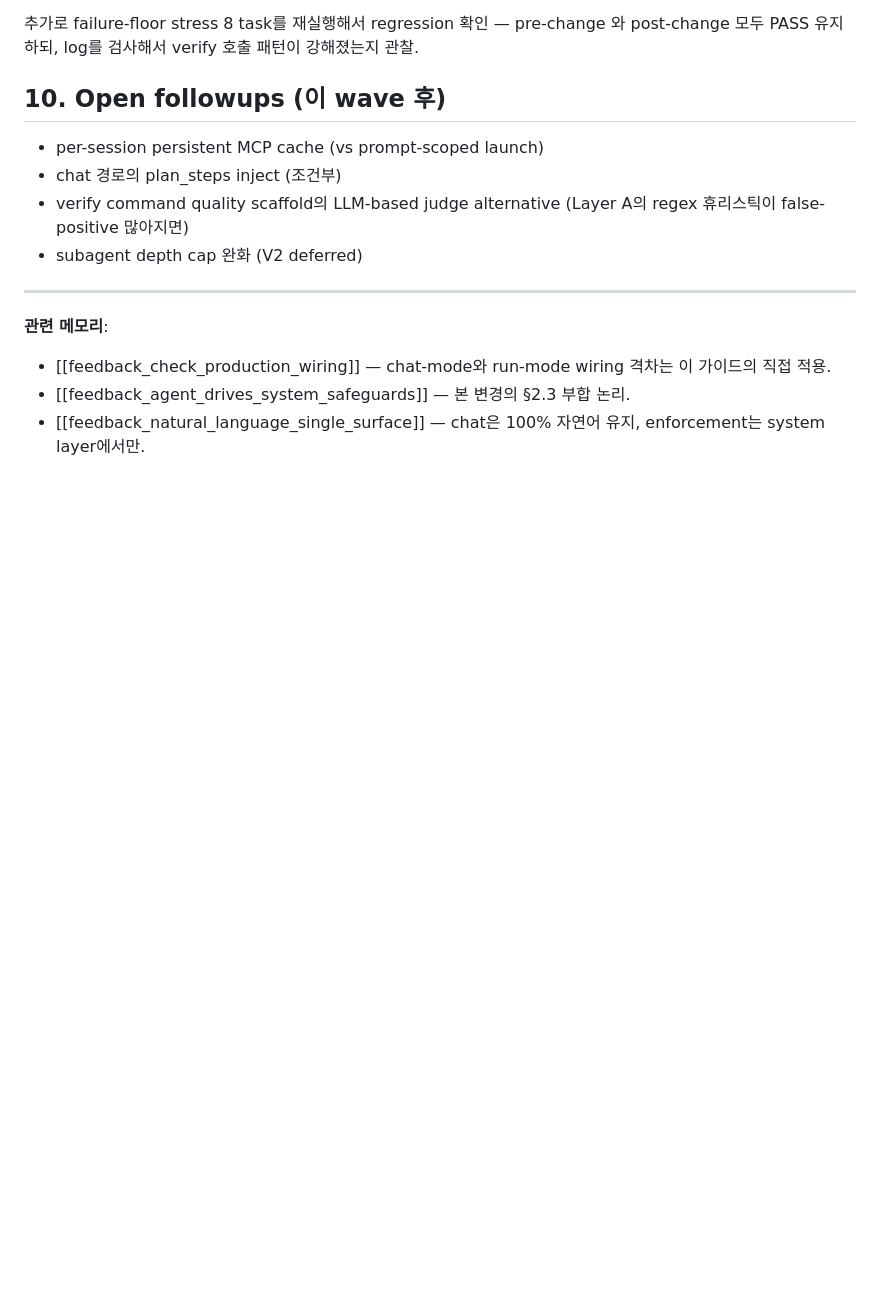
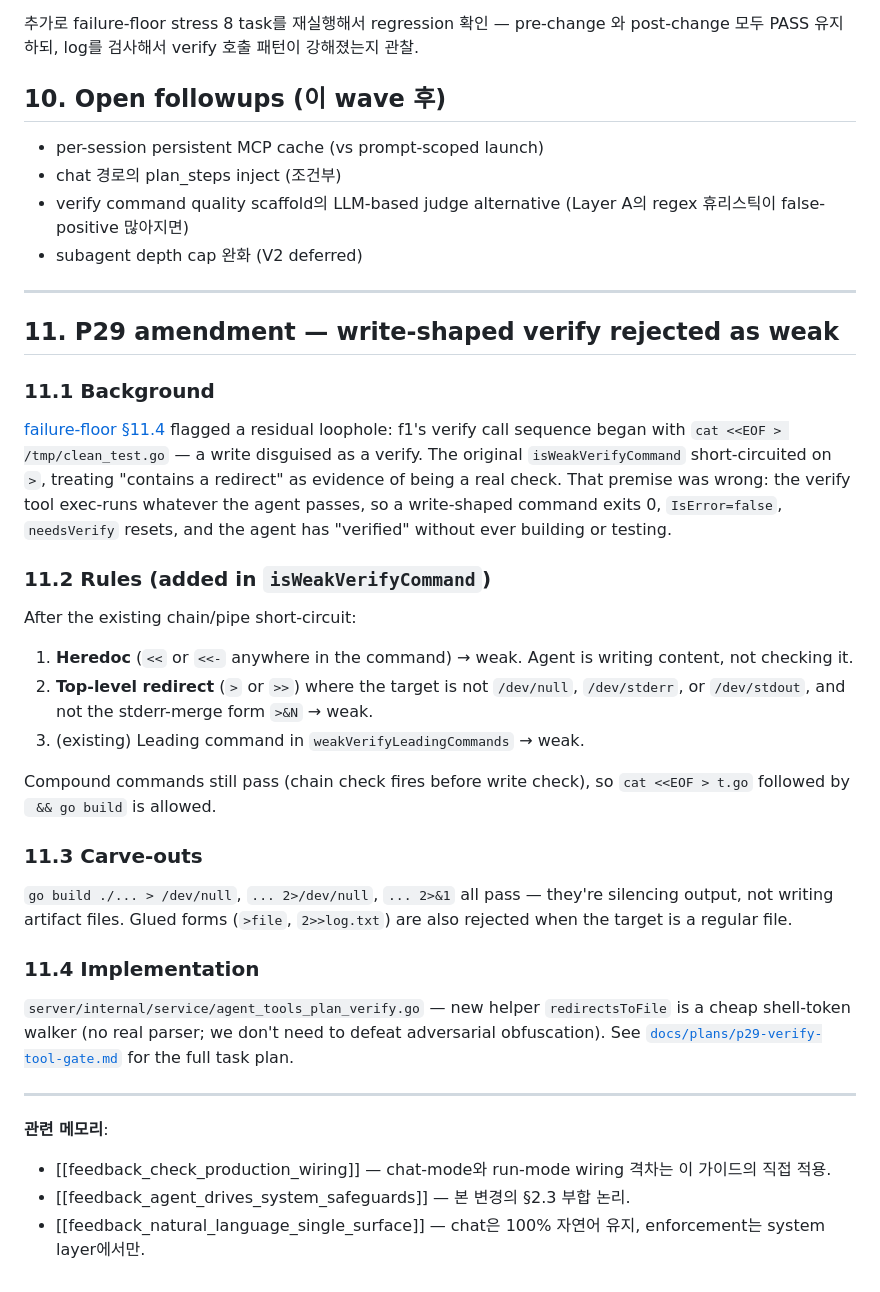
Before and after one commit to mindungil/GIL, a Markdown page: docs/design/chat-mode-enforcement.md, the part around the change. Rendered like a GitHub page; blank space fills up the shorter version.

Commit message:
docs(design): P29 amendment — write-shaped verify

```diff
--- a/docs/design/chat-mode-enforcement.md
+++ b/docs/design/chat-mode-enforcement.md
@@ -266,6 +266,50 @@ Layer A는 deterministic, Layer B는 가이드. 둘 다 있어야 강함.
 
 ---
 
+## 11. P29 amendment — write-shaped verify rejected as weak
+
+### 11.1 Background
+
+[failure-floor §11.4](../research/2026-05-15-gil-failure-floor.md#114-wrap-up)
+flagged a residual loophole: f1's verify call sequence began with
+`cat <<EOF > /tmp/clean_test.go` — a write disguised as a verify.
+The original `isWeakVerifyCommand` short-circuited on `>`, treating
+"contains a redirect" as evidence of being a real check. That premise
+was wrong: the verify tool exec-runs whatever the agent passes, so a
+write-shaped command exits 0, `IsError=false`, `needsVerify` resets,
+and the agent has "verified" without ever building or testing.
+
+### 11.2 Rules (added in `isWeakVerifyCommand`)
+
+After the existing chain/pipe short-circuit:
+
+1. **Heredoc** (`<<` or `<<-` anywhere in the command) → weak. Agent
+   is writing content, not checking it.
+2. **Top-level redirect** (`>` or `>>`) where the target is not
+   `/dev/null`, `/dev/stderr`, or `/dev/stdout`, and not the
+   stderr-merge form `>&N` → weak.
+3. (existing) Leading command in `weakVerifyLeadingCommands` → weak.
+
+Compound commands still pass (chain check fires before write check),
+so `cat <<EOF > t.go` followed by ` && go build` is allowed.
+
+### 11.3 Carve-outs
+
+`go build ./... > /dev/null`, `... 2>/dev/null`, `... 2>&1` all pass —
+they're silencing output, not writing artifact files. Glued forms
+(`>file`, `2>>log.txt`) are also rejected when the target is a
+regular file.
+
+### 11.4 Implementation
+
+`server/internal/service/agent_tools_plan_verify.go` — new helper
+`redirectsToFile` is a cheap shell-token walker (no real parser; we
+don't need to defeat adversarial obfuscation). See
+[`docs/plans/p29-verify-tool-gate.md`](../plans/p29-verify-tool-gate.md)
+for the full task plan.
+
+---
+
 **관련 메모리**:
 - [[feedback_check_production_wiring]] — chat-mode와 run-mode wiring 격차는
   이 가이드의 직접 적용.
```
